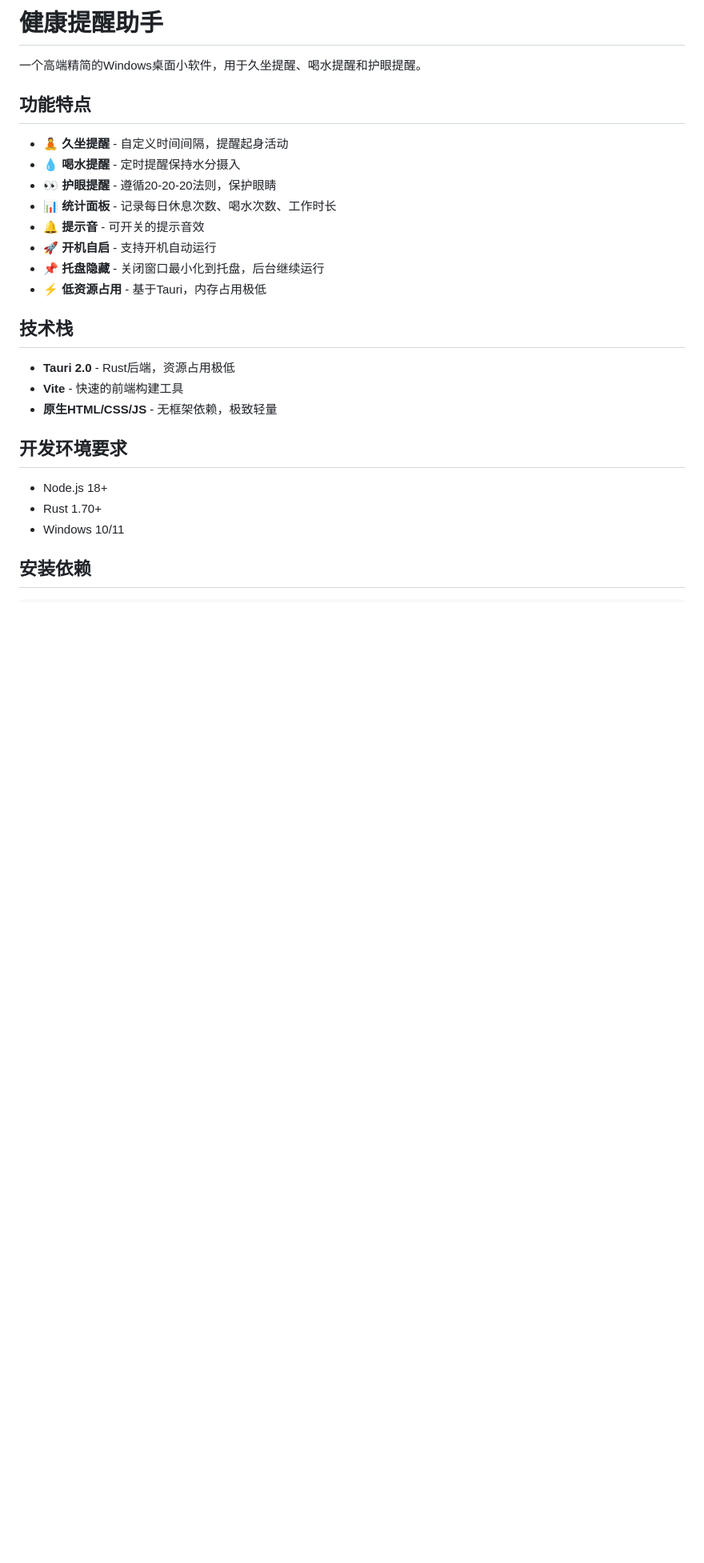
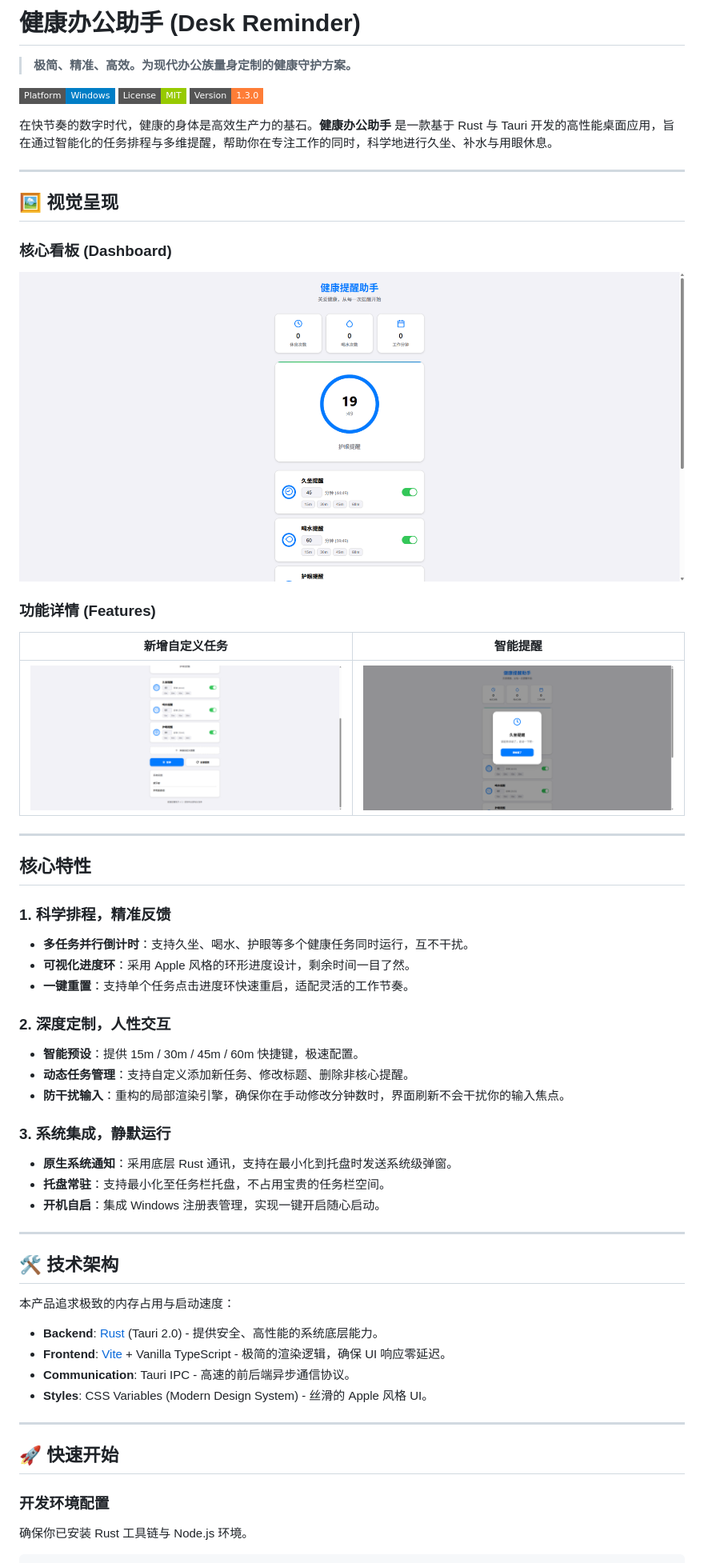
Before and after one commit to Dixardev/Health-reminder, a Markdown page: README.md, the part around one of its changes. Shown at 80% size. GitHub-like rendering; pictures changed too: docs/screenshots/dashboard.png (added), docs/screenshots/notification.png (added), docs/screenshots/tasks.png (added); badges without logos; blank space fills up the shorter version.

Commit message:
feat: release v1.3.0 - UI refactor, system notification fix, and input UX optimization

````diff
--- a/README.md
+++ b/README.md
@@ -1,30 +1,60 @@
-# 健康提醒助手
+# 健康办公助手 (Desk Reminder)
 
-一个高端精简的Windows桌面小软件，用于久坐提醒、喝水提醒和护眼提醒。
+> **极简、精准、高效。为现代办公族量身定制的健康守护方案。**
 
-## 功能特点
+[![Platform](https://img.shields.io/badge/Platform-Windows-blue?style=flat-square)](https://tauri.app/)
+[![License](https://img.shields.io/badge/License-MIT-green?style=flat-square)](LICENSE)
+[![Version](https://img.shields.io/badge/Version-1.3.0-orange?style=flat-square)](https://github.com/)
 
-- 🧘 **久坐提醒** - 自定义时间间隔，提醒起身活动
-- 💧 **喝水提醒** - 定时提醒保持水分摄入
-- 👀 **护眼提醒** - 遵循20-20-20法则，保护眼睛
-- 📊 **统计面板** - 记录每日休息次数、喝水次数、工作时长
-- 🔔 **提示音** - 可开关的提示音效
-- 🚀 **开机自启** - 支持开机自动运行
-- 📌 **托盘隐藏** - 关闭窗口最小化到托盘，后台继续运行
-- ⚡ **低资源占用** - 基于Tauri，内存占用极低
+在快节奏的数字时代，健康的身体是高效生产力的基石。**健康办公助手** 是一款基于 Rust 与 Tauri 开发的高性能桌面应用，旨在通过智能化的任务排程与多维提醒，帮助你在专注工作的同时，科学地进行久坐、补水与用眼休息。
 
-## 技术栈
+---
 
-- **Tauri 2.0** - Rust后端，资源占用极低
-- **Vite** - 快速的前端构建工具
-- **原生HTML/CSS/JS** - 无框架依赖，极致轻量
+## 🖼️ 视觉呈现
 
-## 开发环境要求
+### 核心看板 (Dashboard)
+![Dashboard](./docs/screenshots/dashboard.png)
 
-- Node.js 18+
-- Rust 1.70+
-- Windows 10/11
+### 功能详情 (Features)
+| 新增自定义任务 | 智能提醒 |
+| :---: | :---: |
+| ![Tasks](./docs/screenshots/tasks.png) | ![Notification](./docs/screenshots/notification.png) |
 
-## 安装依赖
+---
+
+## 核心特性
+
+### 1. 科学排程，精准反馈
+- **多任务并行倒计时**：支持久坐、喝水、护眼等多个健康任务同时运行，互不干扰。
+- **可视化进度环**：采用 Apple 风格的环形进度设计，剩余时间一目了然。
+- **一键重置**：支持单个任务点击进度环快速重启，适配灵活的工作节奏。
+
+### 2. 深度定制，人性交互
+- **智能预设**：提供 15m / 30m / 45m / 60m 快捷键，极速配置。
+- **动态任务管理**：支持自定义添加新任务、修改标题、删除非核心提醒。
+- **防干扰输入**：重构的局部渲染引擎，确保你在手动修改分钟数时，界面刷新不会干扰你的输入焦点。
+
+### 3. 系统集成，静默运行
+- **原生系统通知**：采用底层 Rust 通讯，支持在最小化到托盘时发送系统级弹窗。
+- **托盘常驻**：支持最小化至任务栏托盘，不占用宝贵的任务栏空间。
+- **开机自启**：集成 Windows 注册表管理，实现一键开启随心启动。
+
+---
+
+## 🛠️ 技术架构
+
+本产品追求极致的内存占用与启动速度：
+
+- **Backend**: [Rust](https://www.rust-lang.org/) (Tauri 2.0) - 提供安全、高性能的系统底层能力。
+- **Frontend**: [Vite](https://vitejs.dev/) + Vanilla TypeScript - 极简的渲染逻辑，确保 UI 响应零延迟。
+- **Communication**: Tauri IPC - 高速的前后端异步通信协议。
+- **Styles**: CSS Variables (Modern Design System) - 丝滑的 Apple 风格 UI。
+
+---
+
+## 🚀 快速开始
+
+### 开发环境配置
+确保你已安装 Rust 工具链与 Node.js 环境。
 
 ```bash
````
Also changed, not shown: other parts of README.md (+28 -31 lines), 12 other files.
